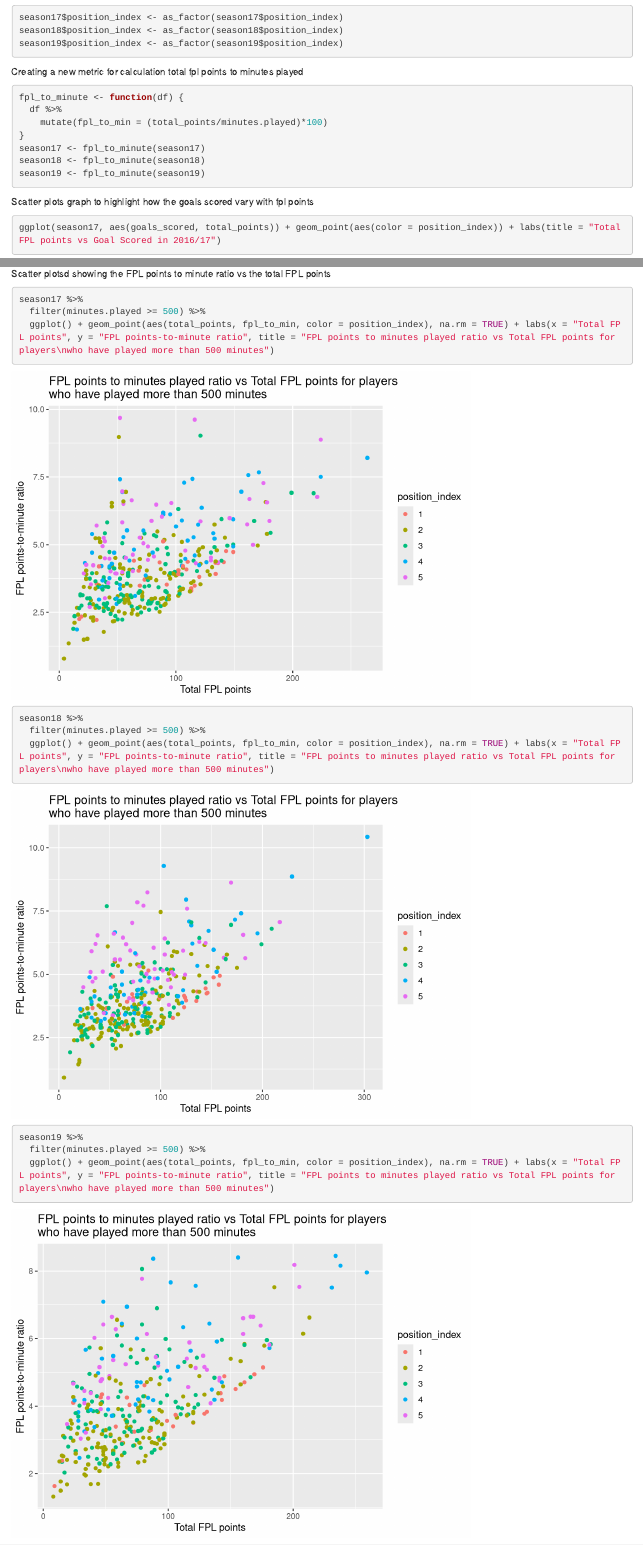
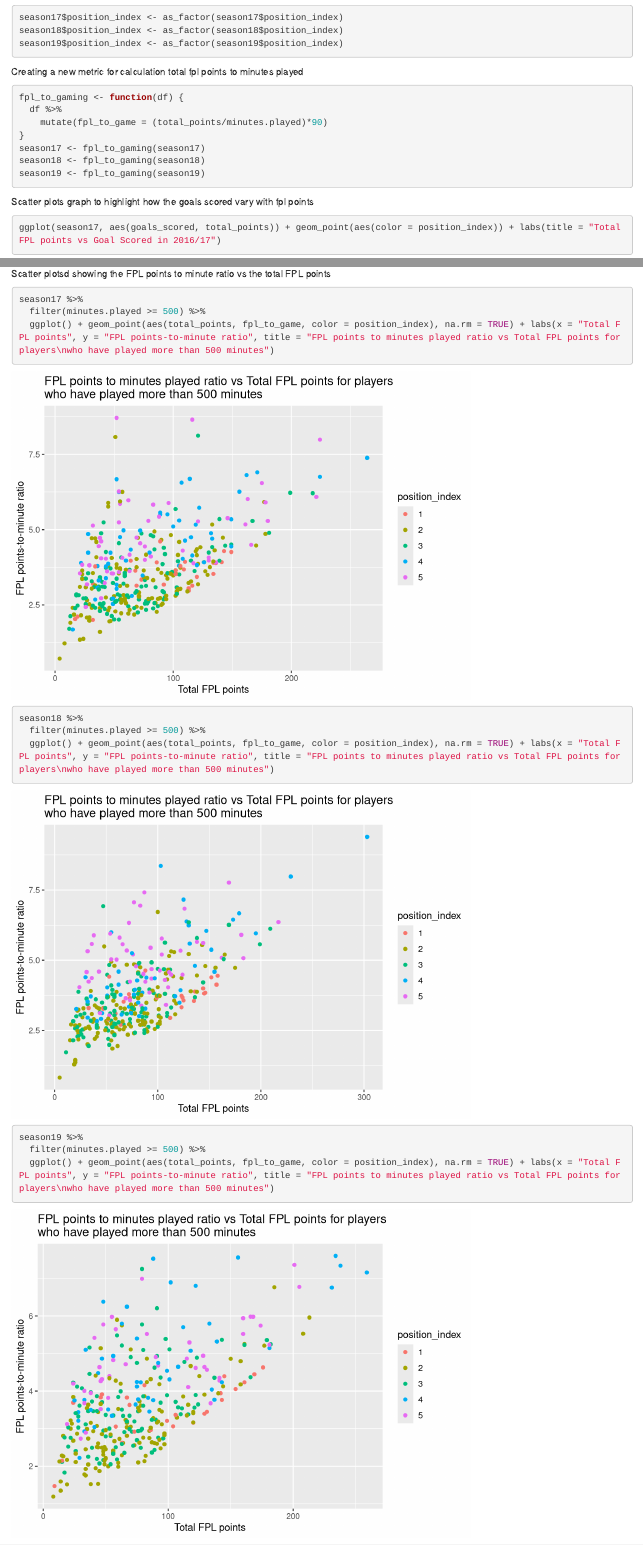
Before and after one commit to MUbarak123-56/DSI-SRP, an R Markdown document (Exploratory Data Analysis.Rmd): the page in a window 1100 px wide, from 1010 px down, and a second part further down, joined at a grey line. Rendered offline with R 4.5, knitr and Pandoc, with nearby package versions; code that draws random numbers runs with fixed seeds of ours.

Commit message:
With this commit, I changed fpl_to_min to fpl_to_game

````diff
--- a/Exploratory Data Analysis.Rmd
+++ b/Exploratory Data Analysis.Rmd
@@ -38,13 +38,13 @@ season19$position_index <- as_factor(season19$position_index)
 
 Creating a new metric for calculation total fpl points to minutes played
 ```{r}
-fpl_to_minute <- function(df) {
+fpl_to_gaming <- function(df) {
   df %>%
-    mutate(fpl_to_min = (total_points/minutes.played)*100)
+    mutate(fpl_to_game = (total_points/minutes.played)*90)
 }
-season17 <- fpl_to_minute(season17)
-season18 <- fpl_to_minute(season18)
-season19 <- fpl_to_minute(season19)
+season17 <- fpl_to_gaming(season17)
+season18 <- fpl_to_gaming(season18)
+season19 <- fpl_to_gaming(season19)
 ```
 
 Scatter plots graph to highlight how the goals scored vary with fpl points
@@ -74,19 +74,19 @@ Scatter plotsd showing the FPL points to minute ratio vs the total FPL points
 ```{r}
 season17 %>%
   filter(minutes.played >= 500) %>%
-  ggplot() + geom_point(aes(total_points, fpl_to_min, color = position_index), na.rm = TRUE) + labs(x = "Total FPL points", y = "FPL points-to-minute ratio", title = "FPL points to minutes played ratio vs Total FPL points for players\nwho have played more than 500 minutes")
+  ggplot() + geom_point(aes(total_points, fpl_to_game, color = position_index), na.rm = TRUE) + labs(x = "Total FPL points", y = "FPL points-to-minute ratio", title = "FPL points to minutes played ratio vs Total FPL points for players\nwho have played more than 500 minutes")
 ```
 
 ```{r}
 season18 %>%
   filter(minutes.played >= 500) %>%
-  ggplot() + geom_point(aes(total_points, fpl_to_min, color = position_index), na.rm = TRUE) + labs(x = "Total FPL points", y = "FPL points-to-minute ratio", title = "FPL points to minutes played ratio vs Total FPL points for players\nwho have played more than 500 minutes")
+  ggplot() + geom_point(aes(total_points, fpl_to_game, color = position_index), na.rm = TRUE) + labs(x = "Total FPL points", y = "FPL points-to-minute ratio", title = "FPL points to minutes played ratio vs Total FPL points for players\nwho have played more than 500 minutes")
 ```
 
 ```{r}
 season19 %>%
   filter(minutes.played >= 500) %>%
-  ggplot() + geom_point(aes(total_points, fpl_to_min, color = position_index), na.rm = TRUE) + labs(x = "Total FPL points", y = "FPL points-to-minute ratio", title = "FPL points to minutes played ratio vs Total FPL points for players\nwho have played more than 500 minutes")
+  ggplot() + geom_point(aes(total_points, fpl_to_game, color = position_index), na.rm = TRUE) + labs(x = "Total FPL points", y = "FPL points-to-minute ratio", title = "FPL points to minutes played ratio vs Total FPL points for players\nwho have played more than 500 minutes")
 ```
 
 Calculating the average fpl points per team
````
